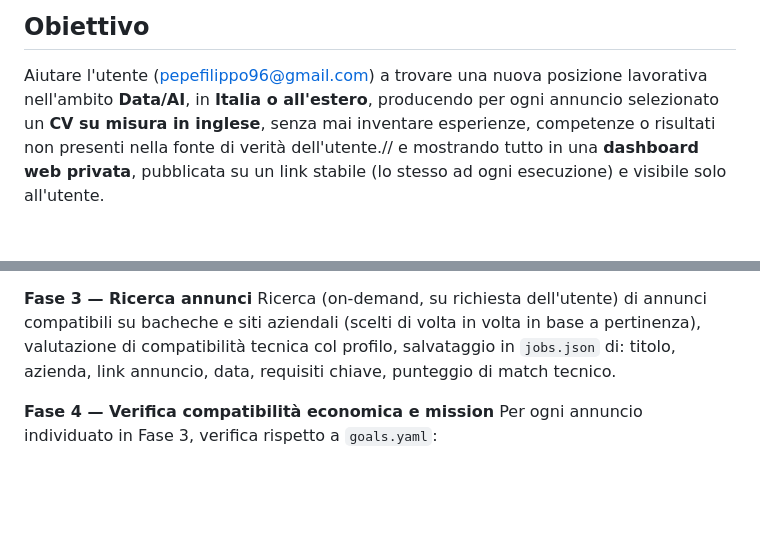
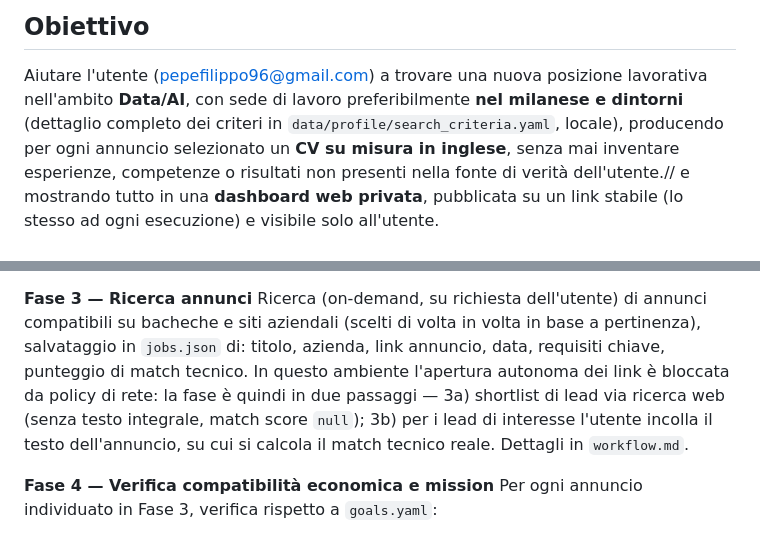
Before and after one commit to pepefilippo96-maker/Research-agent, a Markdown page: CLAUDE.md, 2 parts joined by grey strips. Drawn GitHub-style; blank space fills up the shorter version.

```diff
--- a/CLAUDE.md
+++ b/CLAUDE.md
@@ -3,7 +3,9 @@
 ## Obiettivo
 
 Aiutare l'utente (pepefilippo96@gmail.com) a trovare una nuova posizione lavorativa
-nell'ambito **Data/AI**, in **Italia o all'estero**, producendo per ogni annuncio
+nell'ambito **Data/AI**, con sede di lavoro preferibilmente **nel milanese e
+dintorni** (dettaglio completo dei criteri in `data/profile/search_criteria.yaml`,
+locale), producendo per ogni annuncio
 selezionato un **CV su misura in inglese**, senza mai inventare esperienze,
 competenze o risultati non presenti nella fonte di verità dell'utente.// e mostrando
 tutto in una **dashboard web privata**, pubblicata su un link stabile (lo stesso
@@ -120,9 +122,13 @@ settori/aziende da includere o escludere, eventuali requisiti non negoziabili
 
 **Fase 3 — Ricerca annunci**
 Ricerca (on-demand, su richiesta dell'utente) di annunci compatibili su bacheche
-e siti aziendali (scelti di volta in volta in base a pertinenza), valutazione
-di compatibilità tecnica col profilo, salvataggio in `jobs.json` di: titolo,
-azienda, link annuncio, data, requisiti chiave, punteggio di match tecnico.
+e siti aziendali (scelti di volta in volta in base a pertinenza), salvataggio in
+`jobs.json` di: titolo, azienda, link annuncio, data, requisiti chiave, punteggio
+di match tecnico. In questo ambiente l'apertura autonoma dei link è bloccata da
+policy di rete: la fase è quindi in due passaggi — 3a) shortlist di lead via
+ricerca web (senza testo integrale, match score `null`); 3b) per i lead di
+interesse l'utente incolla il testo dell'annuncio, su cui si calcola il match
+tecnico reale. Dettagli in `workflow.md`.
 
 **Fase 4 — Verifica compatibilità economica e mission**
 Per ogni annuncio individuato in Fase 3, verifica rispetto a `goals.yaml`:
```
Also changed, not shown: workflow.md (+39 -14 lines).
